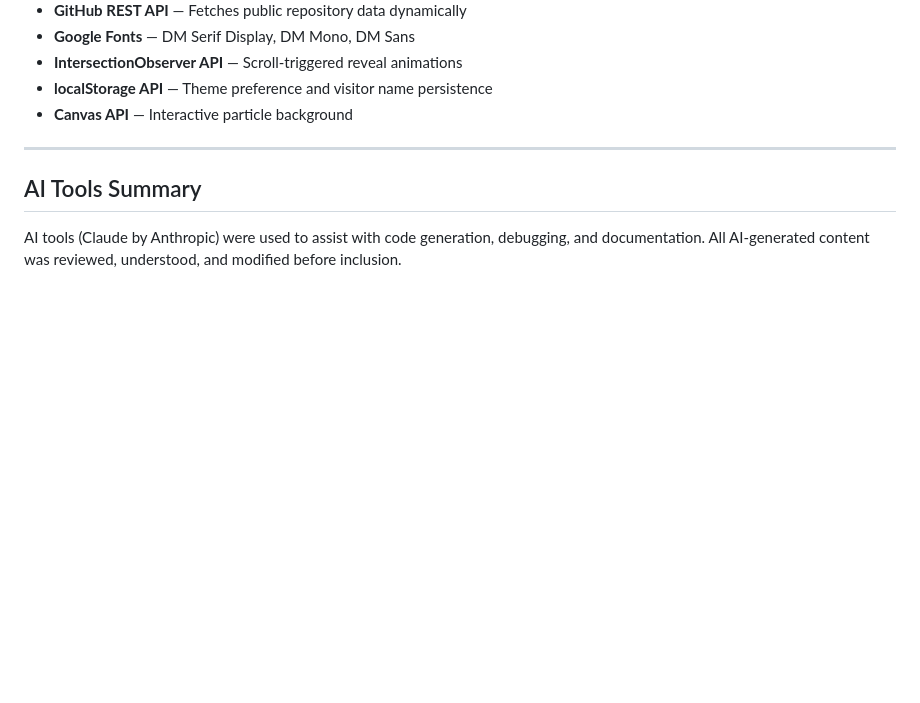
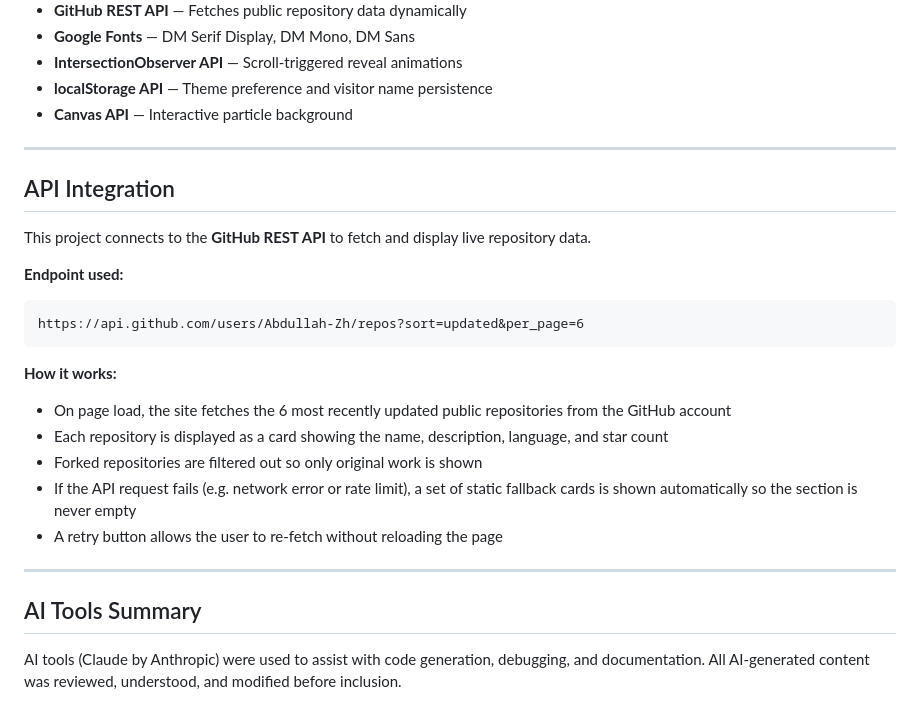
Before and after one commit to Abdullah-Zh/202265440-AbdullahAlzahrani-Assignment3, a Markdown page: README.md, the part around the change. Rendered like a GitHub page; blank space fills up the shorter version.

````diff
--- a/README.md
+++ b/README.md
@@ -138,6 +138,24 @@ After opening the portfolio in your browser:
 
 ---
 
+## API Integration
+
+This project connects to the **GitHub REST API** to fetch and display live repository data.
+
+**Endpoint used:**
+```
+https://api.github.com/users/Abdullah-Zh/repos?sort=updated&per_page=6
+```
+
+**How it works:**
+- On page load, the site fetches the 6 most recently updated public repositories from the GitHub account
+- Each repository is displayed as a card showing the name, description, language, and star count
+- Forked repositories are filtered out so only original work is shown
+- If the API request fails (e.g. network error or rate limit), a set of static fallback cards is shown automatically so the section is never empty
+- A retry button allows the user to re-fetch without reloading the page
+
+---
+
 ## AI Tools Summary
 
 AI tools (Claude by Anthropic) were used to assist with code generation, debugging, and documentation. All AI-generated content was reviewed, understood, and modified before inclusion.
````
